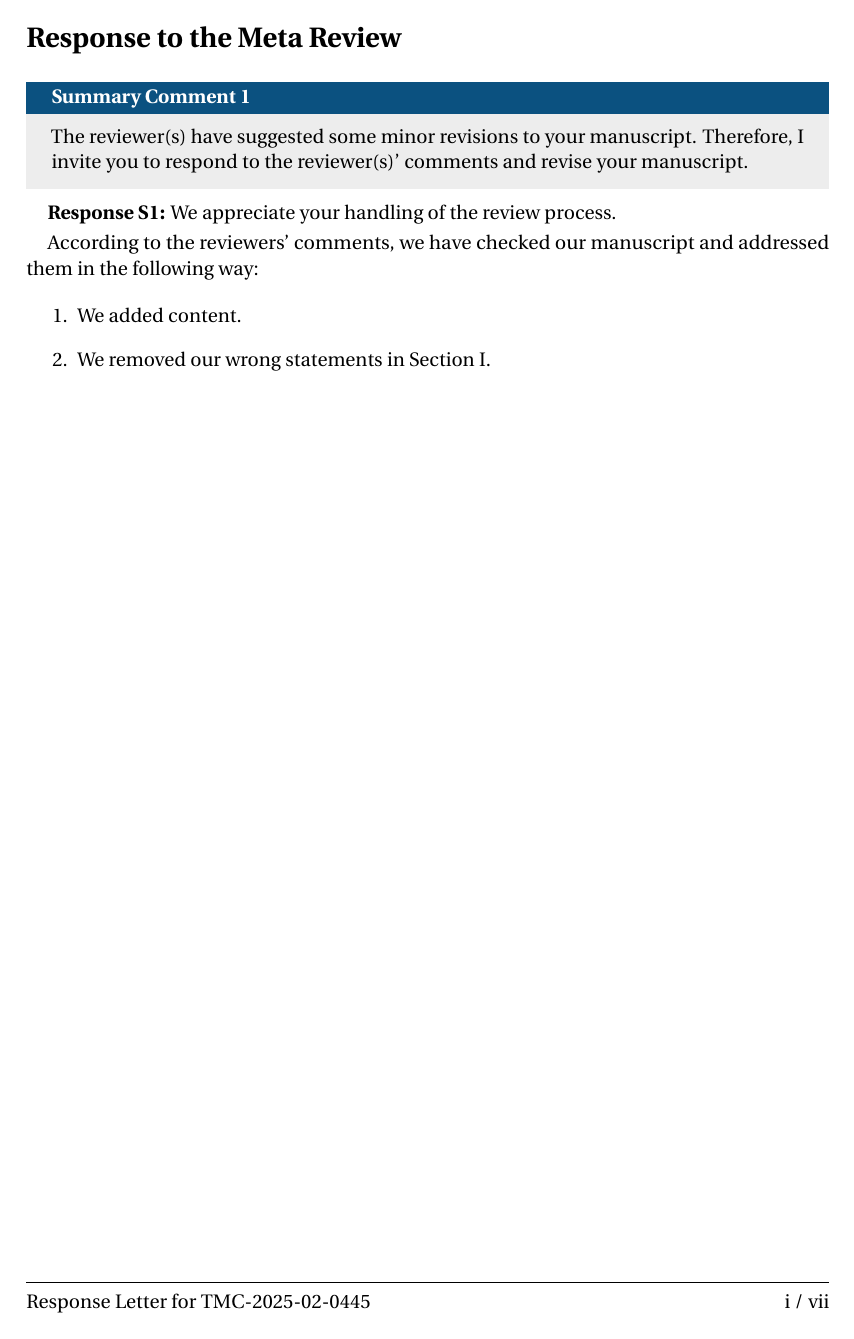
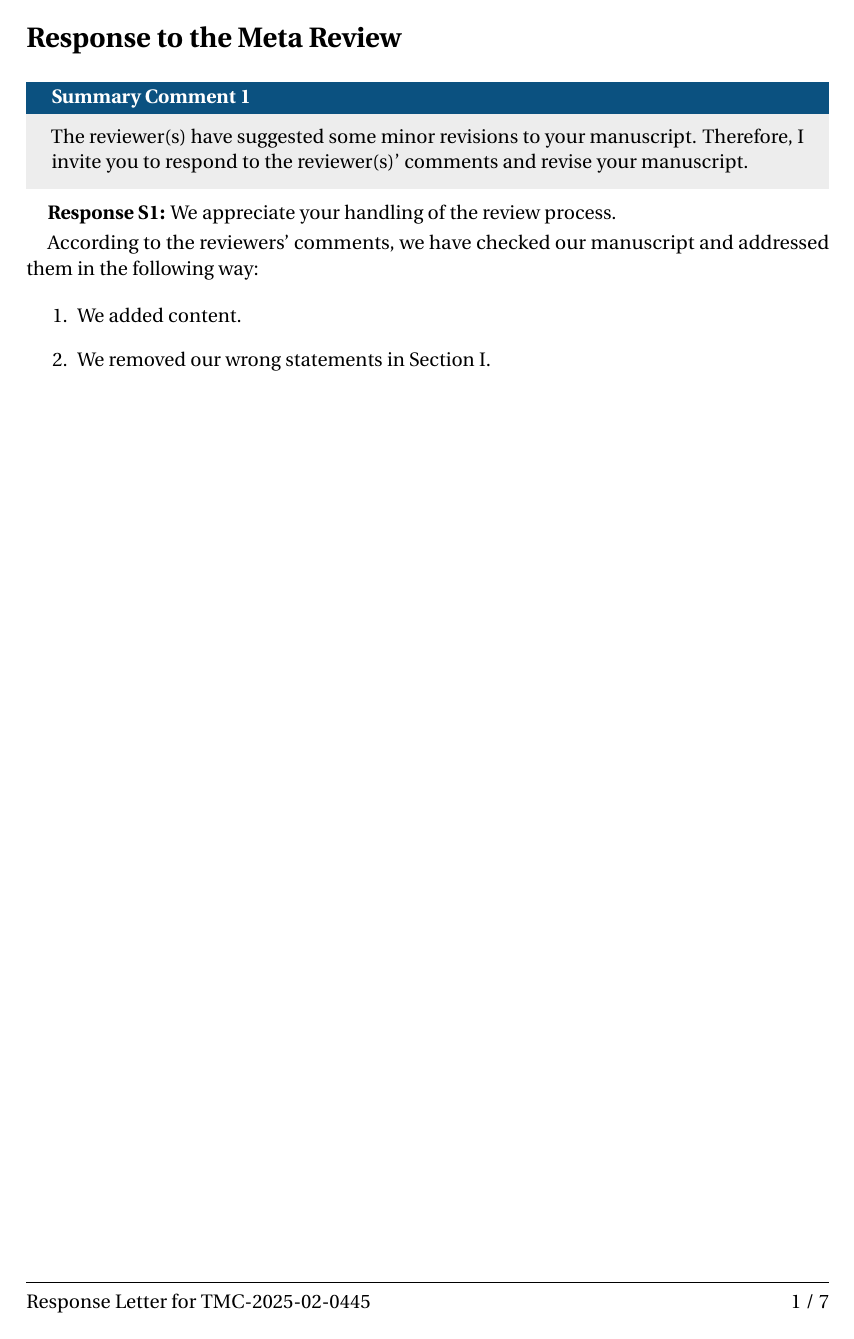
Before and after one commit to QAQYW/SSF-Journal-Response-Letter, a LaTeX document (review_response.tex): page 3 of 9. Compiled offline with pdfLaTeX.

Commit message:
change page number style

```diff
--- a/review_response.tex
+++ b/review_response.tex
@@ -16,7 +16,7 @@
 \usepackage[shortlabels]{enumitem}
 \newlist{detail}{itemize}{3}
 \setlist[detail, 1]{label=\textbullet,leftmargin=21pt,nosep}
-\usepackage[backend=biber,style=ieee,dashed=false,url=false,isbn=false,defernumbers=true,refsection=section]{biblatex}
+\usepackage[backend=biber,style=ieee,dashed=false,url=true,isbn=false,defernumbers=true,refsection=section]{biblatex}
 \usepackage{romannum}
 \usepackage{amsmath, amsfonts}
 \usepackage{textcomp}
```
Also changed, not shown: review_response.tex (1 more changed lines).
